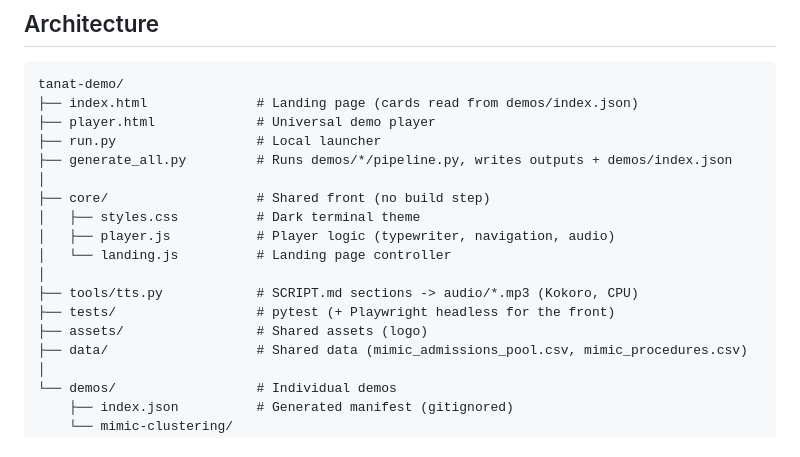
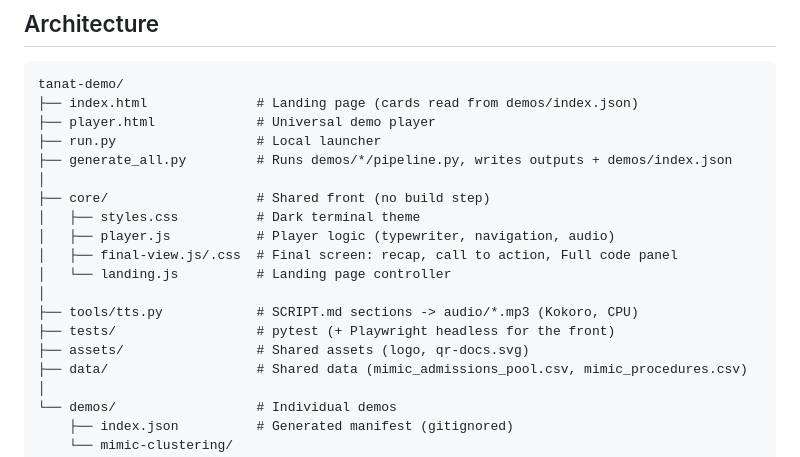
Before and after one commit to TanaT-Lab/tanat-demo, a Markdown page: README.md, the part around the change. Drawn GitHub-style.

Commit message:
docs(readme): list the final view and the QR asset in the architecture
Co-Authored-By: Claude Sonnet 5.5 <noreply@anthropic.com>

```diff
--- a/README.md
+++ b/README.md
@@ -54,11 +54,12 @@ tanat-demo/
 ├── core/                   # Shared front (no build step)
 │   ├── styles.css          # Dark terminal theme
 │   ├── player.js           # Player logic (typewriter, navigation, audio)
+│   ├── final-view.js/.css  # Final screen: recap, call to action, Full code panel
 │   └── landing.js          # Landing page controller
 │
 ├── tools/tts.py            # SCRIPT.md sections -> audio/*.mp3 (Kokoro, CPU)
 ├── tests/                  # pytest (+ Playwright headless for the front)
-├── assets/                 # Shared assets (logo)
+├── assets/                 # Shared assets (logo, qr-docs.svg)
 ├── data/                   # Shared data (mimic_admissions_pool.csv, mimic_procedures.csv)
 │
 └── demos/                  # Individual demos
```
